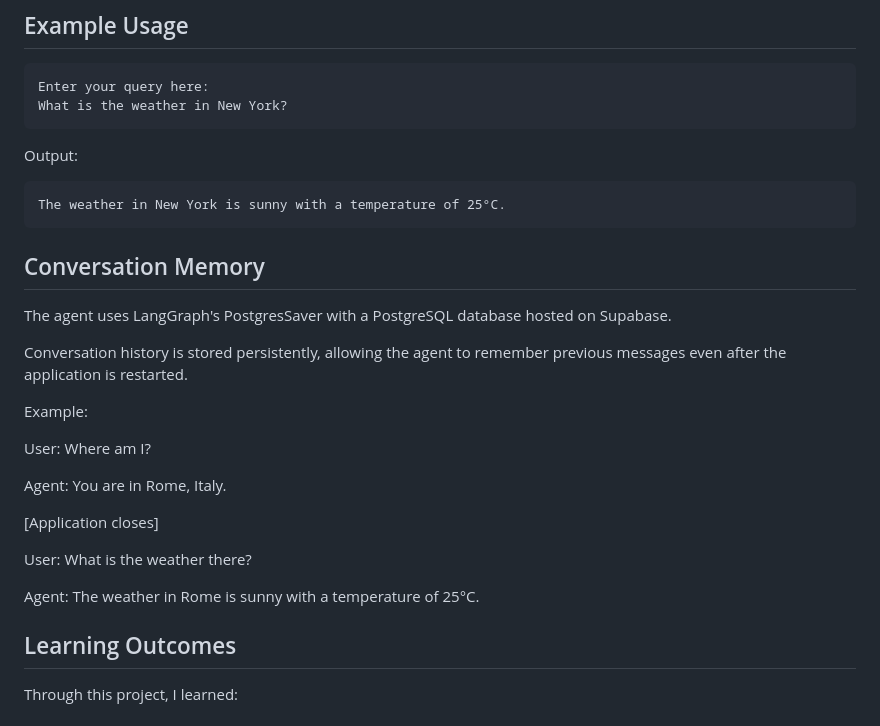
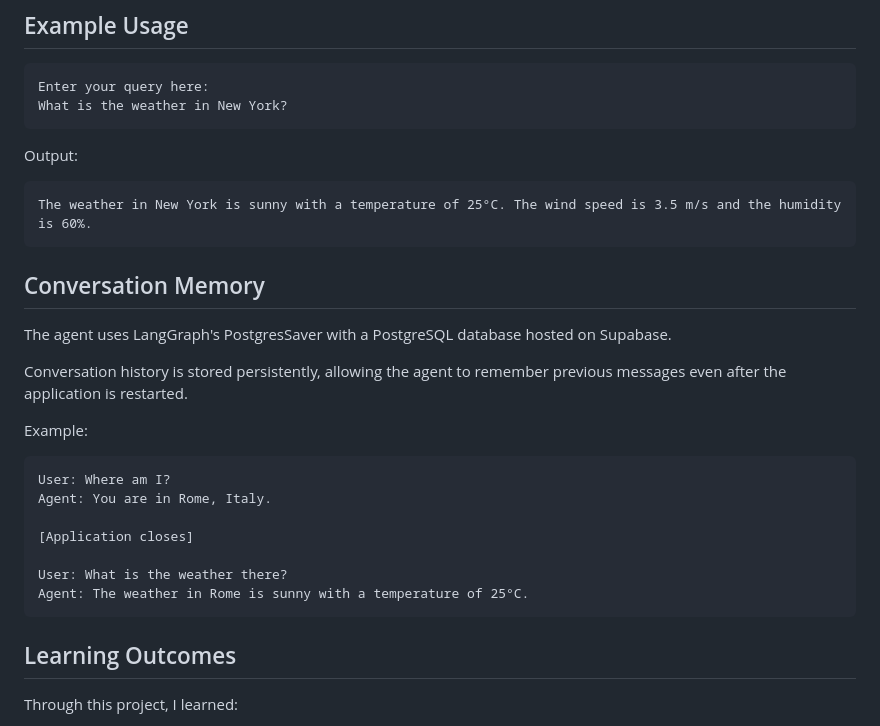
Before and after one commit to dhvani-vora/ai-weather-agent, a Markdown page: README.md, the part around one of its changes. Drawn GitHub-style.

````diff
--- a/README.md
+++ b/README.md
@@ -114,8 +123,9 @@ What is the weather in New York?
 Output:
 
 ```text
-The weather in New York is sunny with a temperature of 25°C.
+The weather in New York is sunny with a temperature of 25°C. The wind speed is 3.5 m/s and the humidity is 60%.
 ```
+
 ## Conversation Memory
 
 The agent uses LangGraph's PostgresSaver with a PostgreSQL database hosted on Supabase.
@@ -124,15 +134,15 @@ Conversation history is stored persistently, allowing the agent to remember prev
 
 Example:
 
+```text
 User: Where am I?
-
 Agent: You are in Rome, Italy.
 
 [Application closes]
 
 User: What is the weather there?
-
 Agent: The weather in Rome is sunny with a temperature of 25°C.
+```
 
 ## Learning Outcomes
 
````
Also changed, not shown: other parts of README.md (+20 -11 lines).
